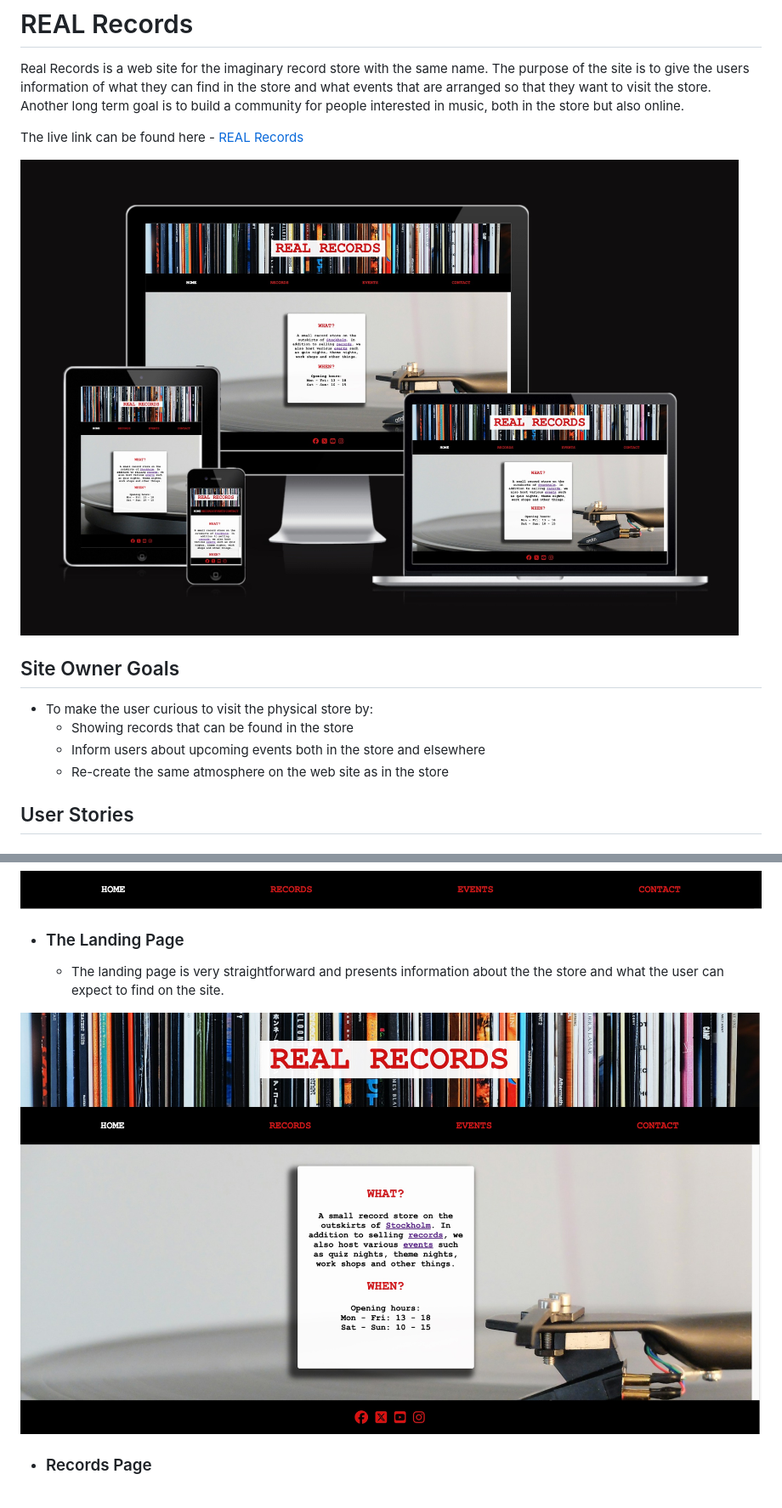
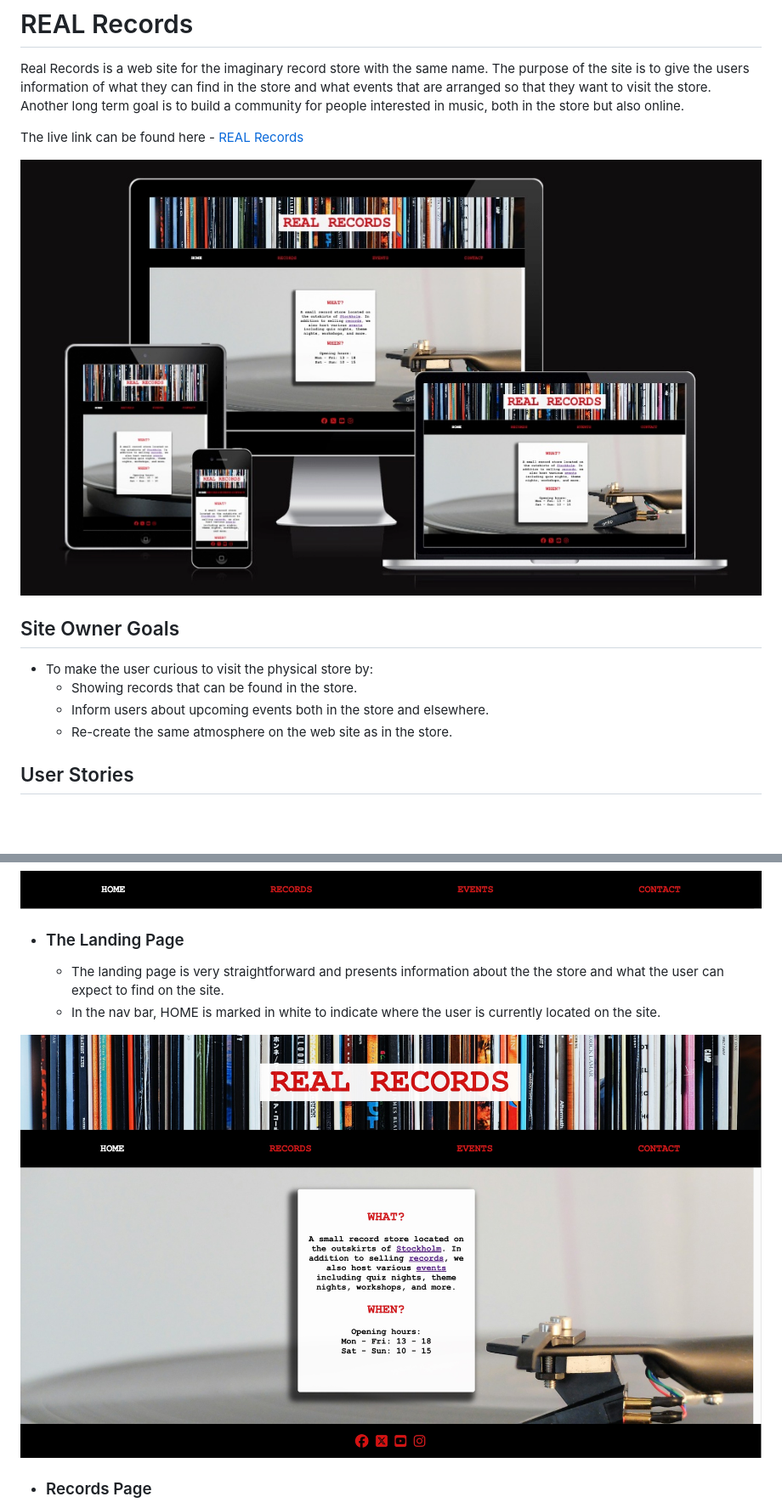
Before and after one commit to andersganander/record_store, a Markdown page: README.md, 2 parts joined by grey strips. Shown: that part at 85% size. GitHub-like rendering; pictures changed too: docs/readme_images/am-i-responsive.jpg, docs/readme_images/landing_page.jpg; blank space fills up the shorter version.

Commit message:
Change images in readme.md #46

```diff
--- a/README.md
+++ b/README.md
@@ -8,9 +8,9 @@ The live link can be found here - [REAL Records](https://andersganander.github.i
 
 ## Site Owner Goals
 - To make the user curious to visit the physical store by:
-    - Showing records that can be found in the store
-    - Inform users about upcoming events both in the store and elsewhere
-    - Re-create the same atmosphere on the web site as in the store
+    - Showing records that can be found in the store.
+    - Inform users about upcoming events both in the store and elsewhere.
+    - Re-create the same atmosphere on the web site as in the store.
 
 ## User Stories
 - ### First time user
@@ -74,6 +74,7 @@ Wireframes were produced using Balsamiq.
 
 - ### The Landing Page
     - The landing page is very straightforward and presents information about the the store and what the user can expect to find on the site.
+    - In the nav bar, HOME is marked in white to indicate where the user is currently located on the site.
 
 ![Landing page image](docs/readme_images/landing_page.jpg)
 
```
Also changed, not shown: other parts of README.md (+8 -7 lines), docs/readme_images/footer.jpg.
